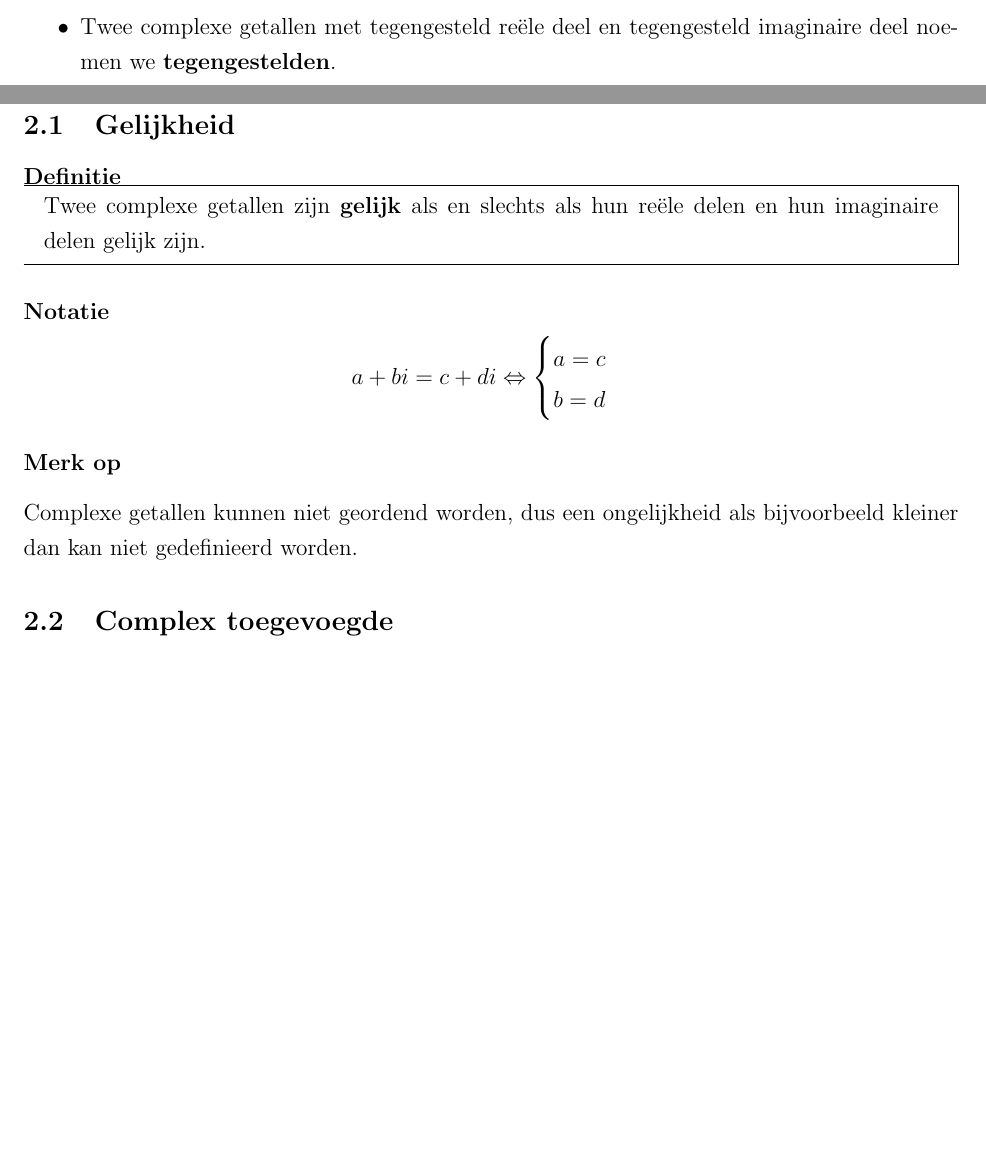
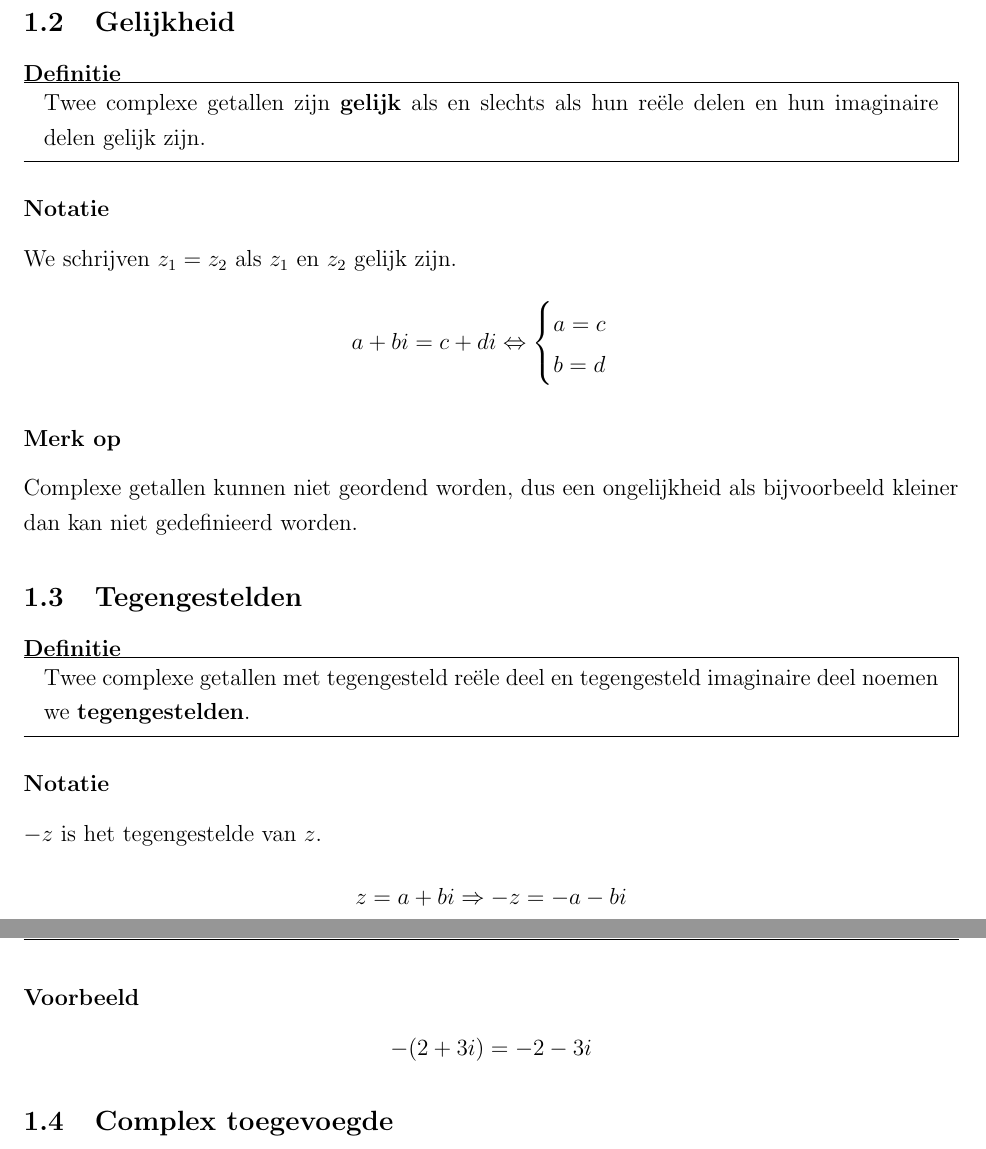
Before and after one commit to gowiz/aso-3gr-3u1u-2006-059, a LaTeX document (src/0302_ComplexeGetallen.tex): two parts of pages 4 and 6 of 39 before the commit and two parts of pages 5 and 6 of 39 after it, joined at a grey line, cut so that both start at the same text, the shorter picture padded with empty space. Compiled offline with pdfLaTeX.

Commit message:
Betere schikking tussen definities en bewerkingen

```diff
--- a/src/0302_ComplexeGetallen.tex
+++ b/src/0302_ComplexeGetallen.tex
@@ -1,4 +1,4 @@
-\documentclass[12pt,twoside,a4]{article}
+\documentclass[12pt,twoside,a4paper]{article}
 
 \input{../gowiz.tex}
 
@@ -159,10 +156,25 @@ Twee complexe getallen zijn {\bf gelijk} als en slechts als hun reële delen en
 \end{mdframed}
 
 \subsubsection*{Notatie}
+We schrijven $z_1=z_2$ als $z_1$ en $z_2$ gelijk zijn.
 $$a+bi = c+di \LRA \begin{cases}a=c \\ b=d\end{cases}$$
 
 \subsubsection*{Merk op}
 Complexe getallen kunnen niet geordend worden, dus een ongelijkheid als bijvoorbeeld kleiner dan kan niet gedefinieerd worden.
+
+\subsection{Tegengestelden}
+
+\subsubsection*{Definitie}
+\begin{mdframed}
+Twee complexe getallen met tegengesteld reële deel en tegengesteld imaginaire deel noemen we {\bf tegengestelden}.
+\end{mdframed}
+
+\subsubsection*{Notatie}
+$-z$ is het tegengestelde van $z$.
+\[z=a+bi \Rightarrow -z=-a-bi\]
+
+\subsubsection*{Voorbeeld}
+$$-(2+3i)=-2-3i$$
 
 \subsection{Complex toegevoegde}
 
```
Also changed, not shown: src/0302_ComplexeGetallen.tex (21 more changed lines).
